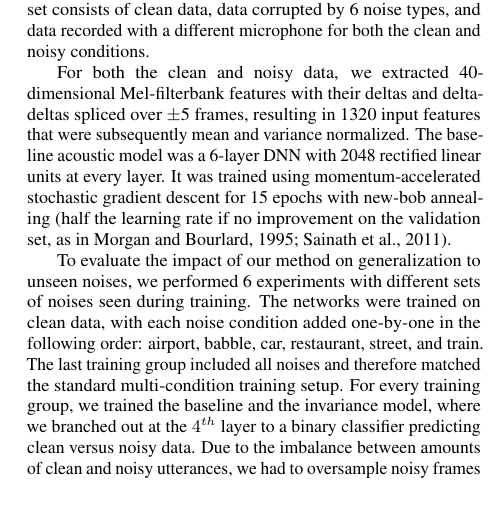
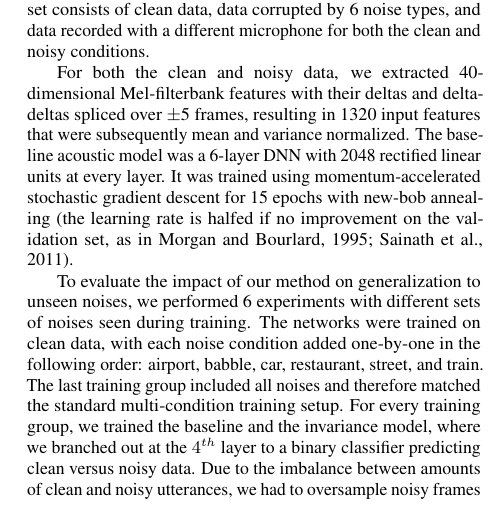
Before and after one commit to dmitriy-serdyuk/inv_paper, a LaTeX paper (interspeech/paper.tex): part of one column of page 3 of 4, cut so that both start at the same text. Compiled offline with pdfLaTeX.

Commit message:
Add notes

```diff
--- a/interspeech/paper.tex
+++ b/interspeech/paper.tex
@@ -331,8 +330,10 @@ features that were subsequently mean and variance normalized. The baseline
 acoustic model was a 6-layer
 DNN with 2048 rectified linear units at every layer. It was trained using
 momentum-accelerated stochastic gradient descent for 15 epochs with new-bob
-annealing~\citep[half the learning rate if no improvement on the validation set, as in][]{morgan1995continuous,sainath2011making}.
+annealing~\citep[the learning rate is halfed if no improvement on the validation set, as in][]{morgan1995continuous,sainath2011making}.
 
+% TODO
+% dima: we need to emphasize that the unseen noises are very important
 To evaluate the impact of our method on generalization to unseen noises,
 we performed 6 experiments with different sets of noises seen during training.
 The networks were trained
```
Also changed, not shown: interspeech/paper.tex (4 more changed lines).
